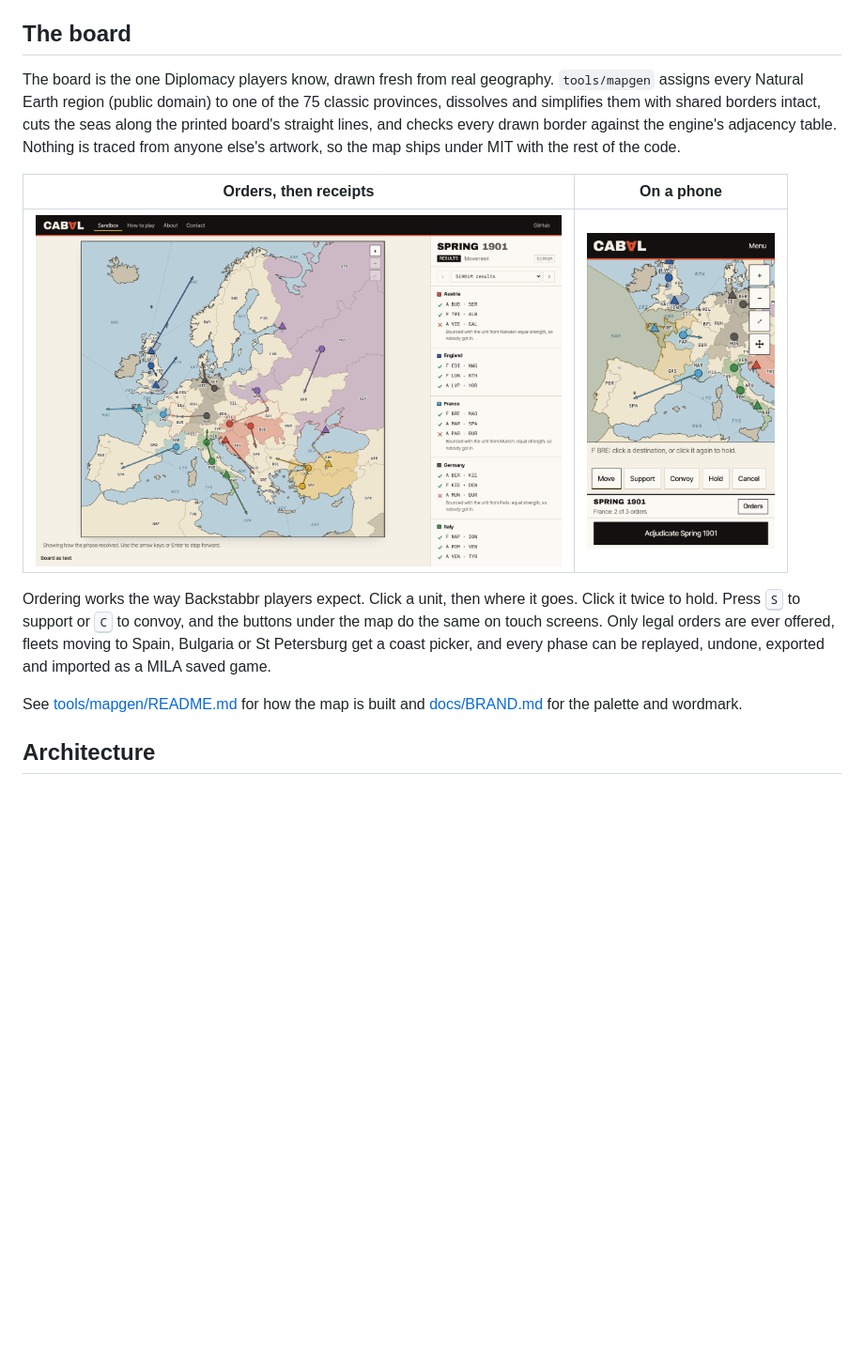
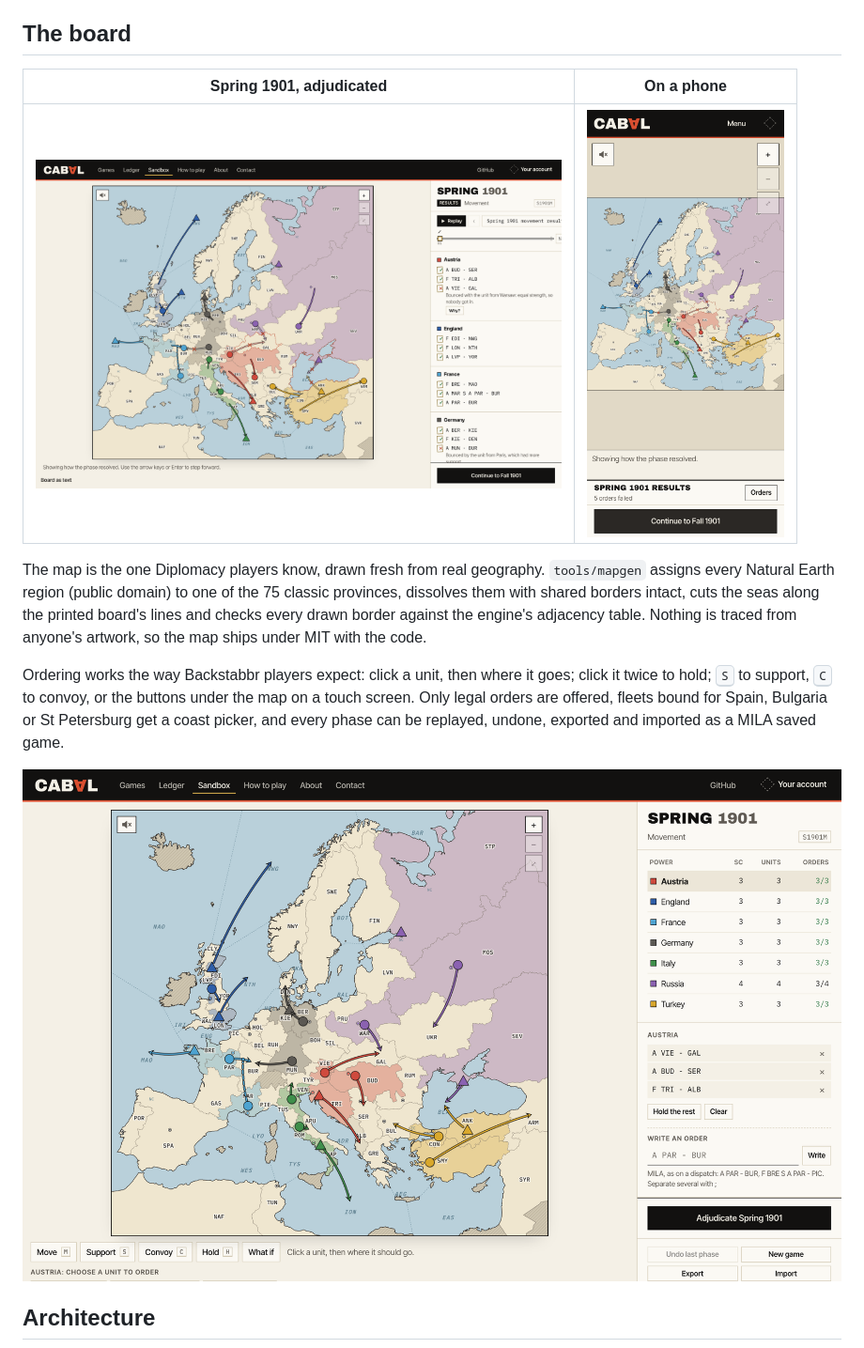
Before and after one commit to KarthikSubramanian07/Cabal, a Markdown page: README.md, the part around one of its changes. Shown at 94% size. Rendered like a GitHub page; pictures changed too: docs/images/board-orders.png, docs/images/board-phone.png, docs/images/board-receipts.png; blank space fills up the shorter version.

```diff
--- a/README.md
+++ b/README.md
@@ -47,15 +51,17 @@ None of these change the rules. They are layers that read the adjudication resul
 
 ## The board
 
-The board is the one Diplomacy players know, drawn fresh from real geography. `tools/mapgen` assigns every Natural Earth region (public domain) to one of the 75 classic provinces, dissolves and simplifies them with shared borders intact, cuts the seas along the printed board's straight lines, and checks every drawn border against the engine's adjacency table. Nothing is traced from anyone else's artwork, so the map ships under MIT with the rest of the code.
+| Spring 1901, adjudicated | On a phone |
+|---|---|
+| <img src="docs/images/board-receipts.png" width="560" alt="Spring 1901 resolved on the classic board: bounces marked with a cross, and the results panel giving the reason for every order" /> | <img src="docs/images/board-phone.png" width="210" alt="The same phase on a phone: the board, five failed orders counted under it, and Continue to Fall 1901" /> |
 
-| Orders, then receipts | On a phone |
-|---|---|
-| <img src="docs/images/board-receipts.png" width="560" alt="Spring 1901 results: bounces marked with a vermilion cross and the reason for every order" /> | <img src="docs/images/board-phone.png" width="200" alt="The board on a phone with pinch zoom controls" /> |
+The map is the one Diplomacy players know, drawn fresh from real geography. `tools/mapgen` assigns every Natural Earth region (public domain) to one of the 75 classic provinces, dissolves them with shared borders intact, cuts the seas along the printed board's lines and checks every drawn border against the engine's adjacency table. Nothing is traced from anyone's artwork, so the map ships under MIT with the code.
 
-Ordering works the way Backstabbr players expect. Click a unit, then where it goes. Click it twice to hold. Press <kbd>S</kbd> to support or <kbd>C</kbd> to convoy, and the buttons under the map do the same on touch screens. Only legal orders are ever offered, fleets moving to Spain, Bulgaria or St Petersburg get a coast picker, and every phase can be replayed, undone, exported and imported as a MILA saved game.
+Ordering works the way Backstabbr players expect: click a unit, then where it goes; click it twice to hold; <kbd>S</kbd> to support, <kbd>C</kbd> to convoy, or the buttons under the map on a touch screen. Only legal orders are offered, fleets bound for Spain, Bulgaria or St Petersburg get a coast picker, and every phase can be replayed, undone, exported and imported as a MILA saved game.
 
-See [tools/mapgen/README.md](tools/mapgen/README.md) for how the map is built and [docs/BRAND.md](docs/BRAND.md) for the palette and wordmark.
+<p align="center">
+  <img src="docs/images/board-orders.png" width="900" alt="The sandbox before adjudication: every power's Spring 1901 orders drawn as arrows, the order table by power, and Move, Support, Convoy, Hold and What if under the map" />
+</p>
 
 ## Architecture
 
```
Also changed, not shown: other parts of README.md (+129 -109 lines), docs/images/front-door.png (added).
